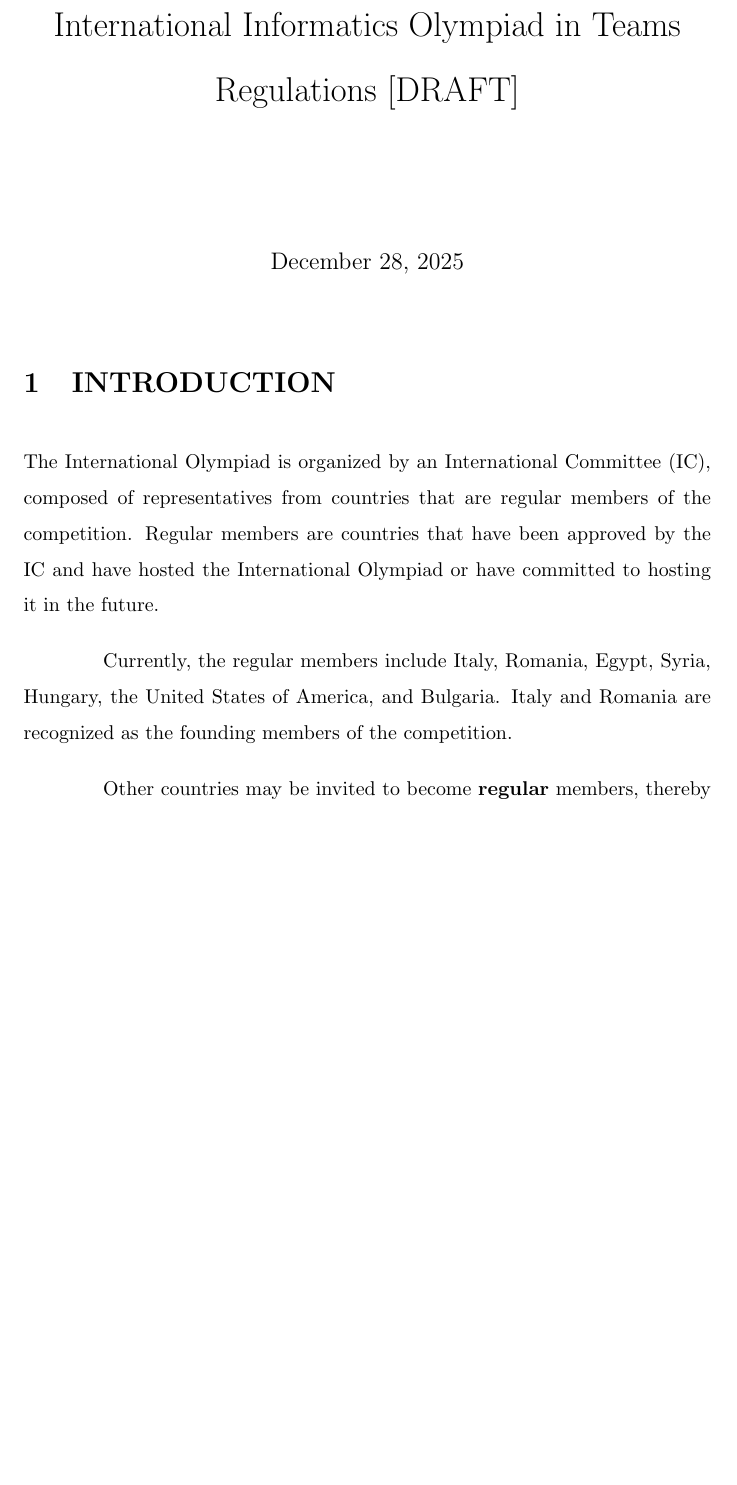
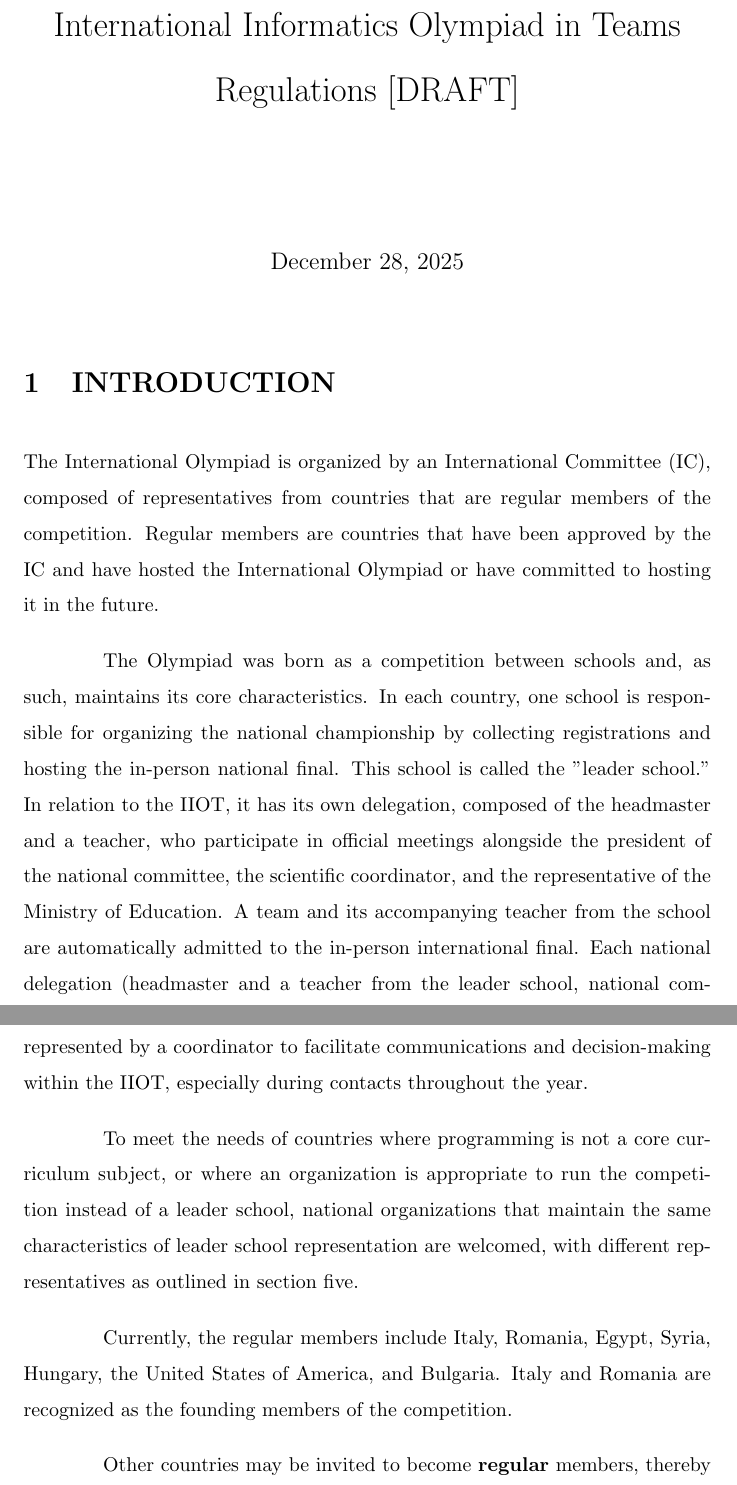
Before and after one commit to iio-team/iiot-regulations, a LaTeX document (iiot-regulations.tex): part of page 1 of 15 before the commit and two parts of pages 1 and 2 of 15 after it, the two joined at a grey line, cut so that both start at the same text, the shorter picture padded with empty space. Compiled offline with pdfLaTeX.

Commit message:
Expand introduction with Leader School and national delegation details
Added details about the organization of the International Olympiad and the role of national delegations in relation to the IIOT. See Nadia's email.

```diff
--- a/iiot-regulations.tex
+++ b/iiot-regulations.tex
@@ -24,6 +24,10 @@
 \section{INTRODUCTION}
 
 The International Olympiad is organized by an International Committee (IC), composed of representatives from countries that are regular members of the competition. Regular members are countries that have been approved by the IC and have hosted the International Olympiad or have committed to hosting it in the future.
+
+The Olympiad was born as a competition between schools and, as such, maintains its core characteristics. In each country, one school is responsible for organizing the national championship by collecting registrations and hosting the in-person national final. This school is called the "leader school." In relation to the IIOT, it has its own delegation, composed of the headmaster and a teacher, who participate in official meetings alongside the president of the national committee, the scientific coordinator, and the representative of the Ministry of Education. A team and its accompanying teacher from the school are automatically admitted to the in-person international final. Each national delegation (headmaster and a teacher from the leader school, national committee president, scientific coordinator, and Ministry representative) is usually represented by a coordinator to facilitate communications and decision-making within the IIOT, especially during contacts throughout the year.
+
+To meet the needs of countries where programming is not a core curriculum subject, or where an organization is appropriate to run the competition instead of a leader school, national organizations that maintain the same characteristics of leader school representation are welcomed, with different representatives as outlined in section five.
 
 Currently, the regular members include Italy, Romania,
 Egypt, Syria,
```
